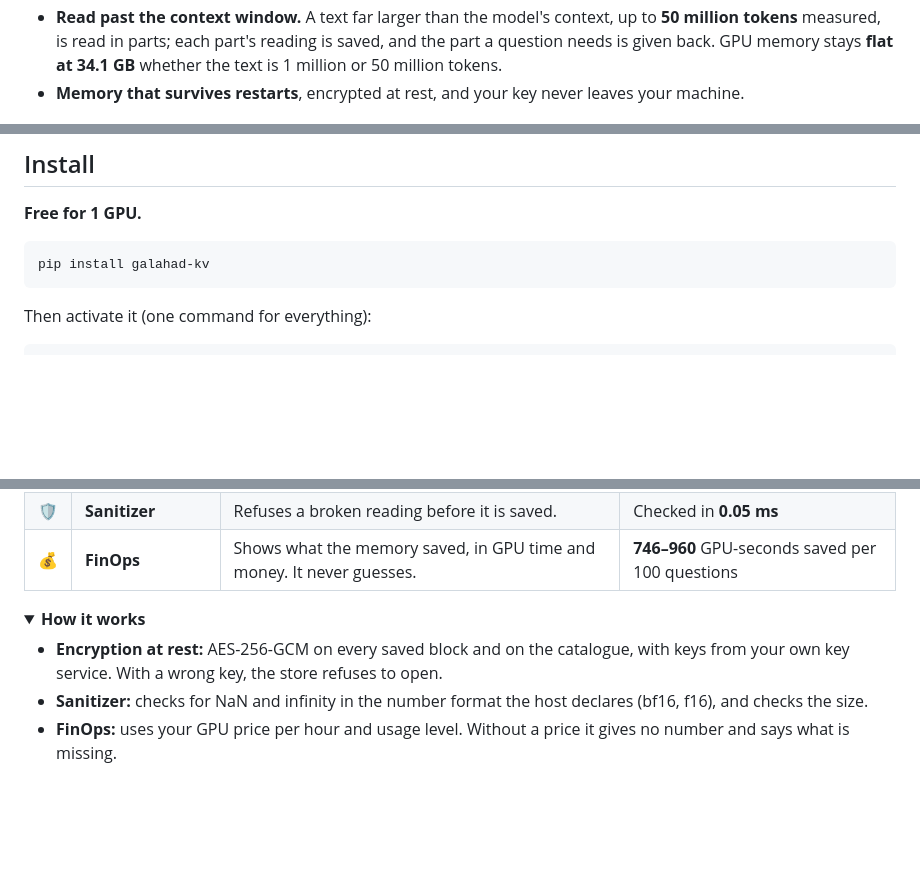
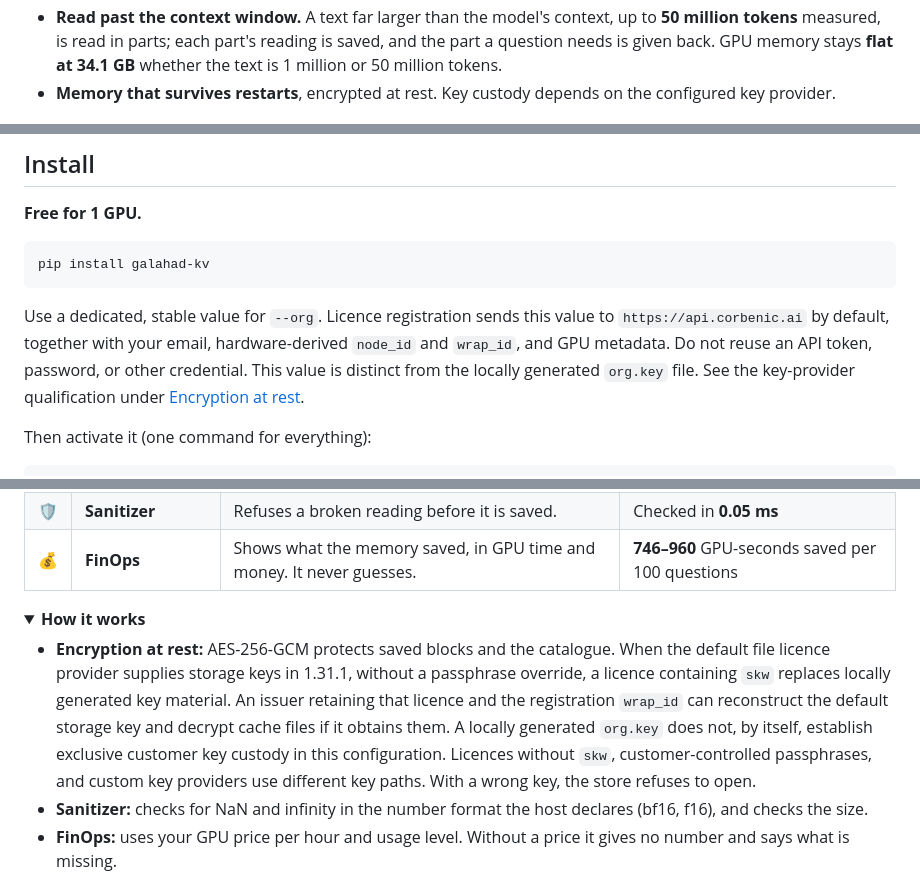
Before and after one commit to corbenicai/galahad, a Markdown page: README.md, 3 parts joined by grey strips. GitHub-like rendering; folded sections open; blank space fills up the shorter version.

Commit message:
docs: clarify licence registration and key custody

````diff
--- a/README.md
+++ b/README.md
@@ -64,8 +64,8 @@ Galahad has a C++ core and runs inside llama.cpp, vLLM and SGLang.
   **50 million tokens** measured, is read in parts; each part's reading is saved, and
   the part a question needs is given back. GPU memory stays **flat at 34.1 GB** whether
   the text is 1 million or 50 million tokens.
-- **Memory that survives restarts**, encrypted at rest, and your key never leaves your
-  machine.
+- **Memory that survives restarts**, encrypted at rest. Key custody depends on the
+  configured key provider.
 
 <p align="center">
   <img src="assets/galahad-stats.png" alt="14 times faster on vLLM with Galahad, 0.59 s per question. 100 vs 77 against RAGFlow. 99% comes back from memory. 91 to 95% right on messy real data." width="100%">
@@ -83,6 +83,12 @@ Galahad has a C++ core and runs inside llama.cpp, vLLM and SGLang.
 pip install galahad-kv
 ```
 
+Use a dedicated, stable value for `--org`. Licence registration sends this value
+to `https://api.corbenic.ai` by default, together with your email, hardware-derived
+`node_id` and `wrap_id`, and GPU metadata. Do not reuse an API token, password, or
+other credential. This value is distinct from the locally generated `org.key`
+file. See the key-provider qualification under [Encryption at rest](#trust-and-cost).
+
 Then activate it (one command for everything):
 
 ```bash
@@ -163,7 +169,15 @@ Full guide: the [wiki](https://github.com/corbenicai/galahad/wiki).
 
 <details><summary><b>How it works</b></summary>
 
-- **Encryption at rest:** AES-256-GCM on every saved block and on the catalogue, with keys from your own key service. With a wrong key, the store refuses to open.
+- **Encryption at rest:** AES-256-GCM protects saved blocks and the catalogue.
+  When the default file licence provider supplies storage keys in 1.31.1,
+  without a passphrase override, a licence containing `skw` replaces locally
+  generated key material. An issuer retaining that licence and
+  the registration `wrap_id` can reconstruct the default storage key and decrypt
+  cache files if it obtains them. A locally generated `org.key` does not, by
+  itself, establish exclusive customer key custody in this configuration.
+  Licences without `skw`, customer-controlled passphrases, and custom key providers
+  use different key paths. With a wrong key, the store refuses to open.
 - **Sanitizer:** checks for NaN and infinity in the number format the host declares (bf16, f16), and checks the size.
 - **FinOps:** uses your GPU price per hour and usage level. Without a price it gives no number and says what is missing.
 
````
Also changed, not shown: other parts of README.md (+1 -1 lines).
